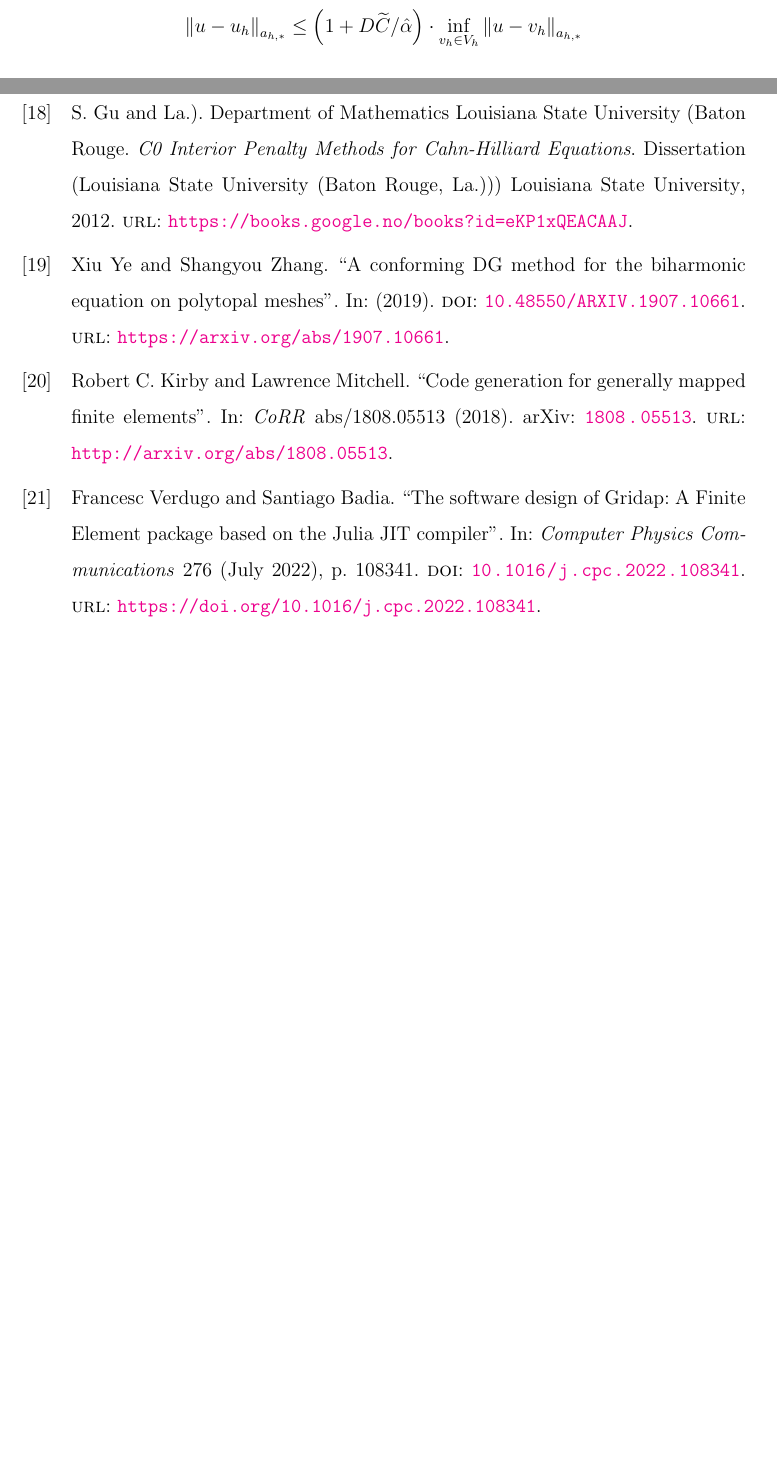
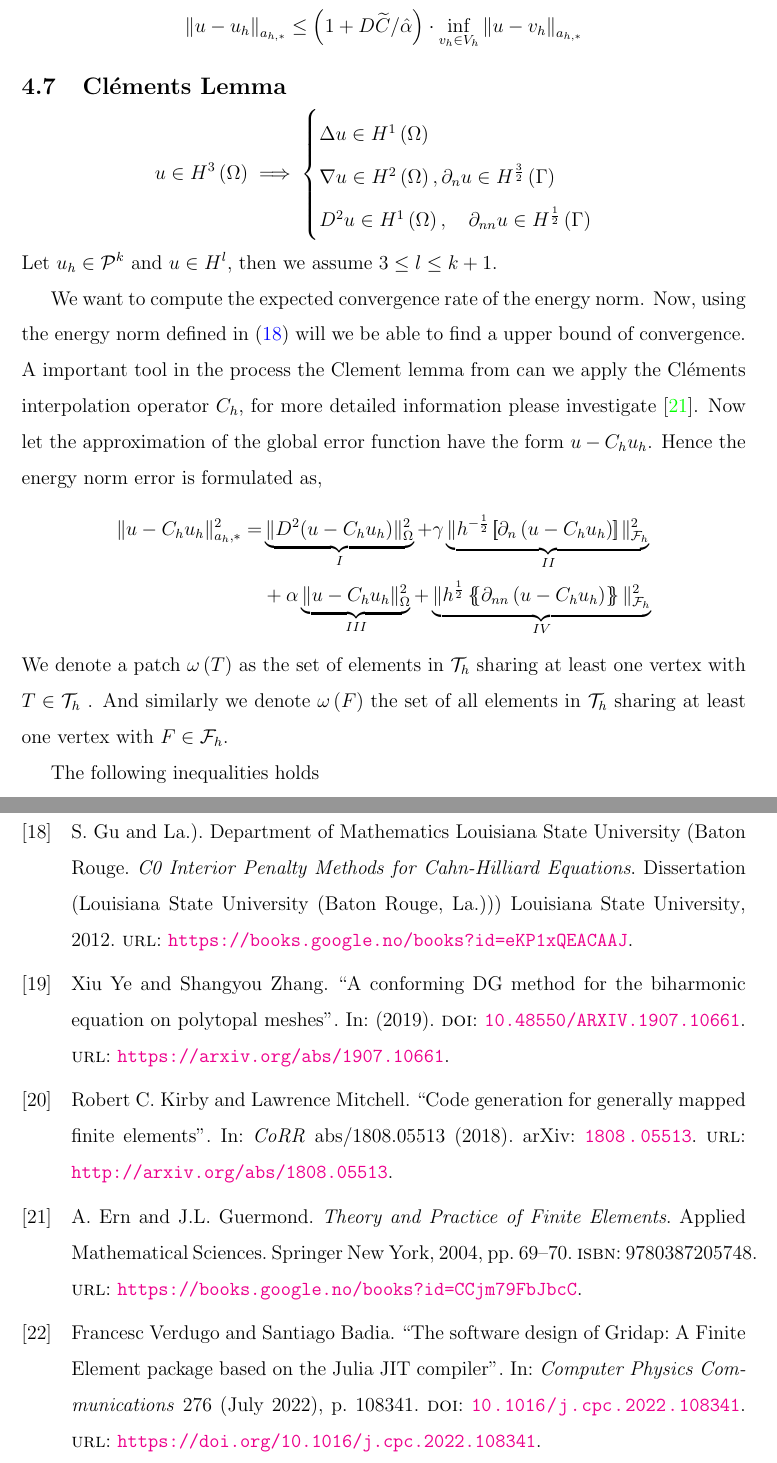
Before and after one commit to isakhammer/master_thesis, a LaTeX document (latex/main.tex, which reads latex/CIP.tex, latex/bibliography.bib): two parts of pages 20 and 32 of 32, joined at a grey line, cut so that both start at the same text, the shorter picture padded with empty space. Compiled offline with pdfLaTeX.

Commit message:
Started on Clement

```diff
--- a/latex/CIP.tex
+++ b/latex/CIP.tex
@@ -388,3 +388,45 @@ Observe that we now have $ \| u_{h} - v_{h} \|_{ a_{h} }^{  }   \le \frac{\widet
 \| u - u_{h} \|_{ a_{h,*} }^{  }  & \le \left( 1 + D \widetilde{C} /\hat{\alpha } \right)\cdot \inf_{v_{h} \in  V_{h}}   \| u - v_{h} \|_{ a_{h,*} }^{  }
     \end{split}
 \]
+
+
+
+\subsection{Cléments Lemma}%
+\label{sub:clements_lemma}
+
+\[
+u \in H^3\left( \Omega  \right)  \implies \begin{cases}
+    \Delta u \in  H^{1}\left( \Omega  \right ) \\
+    \nabla u \in H^2\left( \Omega  \right), \partial _{n} u \in H^{\frac{3}{2}}\left( \Gamma  \right) \\
+    D^2u \in H^{1} \left( \Omega  \right), \quad  \partial _{nn}u \in  H^{\frac{1}{2}}\left( \Gamma  \right)
+\end{cases}
+\]
+Let $u_{h} \in \mathcal{P} ^{k}$ and $u \in  H^{l}$, then we assume $3 \le  l \le k+1$.
+
+
+We want to compute the expected convergence rate of the energy norm.
+Now, using the energy norm defined in \eqref{eq:A_energy_norm} will we be able to find a upper bound of convergence. A important tool in the process the Clement lemma from can we apply the Cléments interpolation operator $C_{h}$, for more detailed
+information please investigate \cite{ern04}. Now let the approximation of the global error function have the form $u - C_{h}u_{h}$. Hence
+the energy norm error is formulated as, \[
+    \begin{split}
+\| u - C_{h}u_{h} \|_{ a_{h},* }^{ 2 }  =&  \underbrace{\| D^2( u - C_{h}u_{h} ) \|_{\Omega   }^{2  }}_{I}  + \gamma \underbrace{\| h^{-\frac{1}{2}} \jump{ \partial _{n}\left( u - C_{h}u_{h} \right)  }    \|_{ \mathcal{F} _{h}  }^{2  }}_{II} \\
+& + \alpha \underbrace{\| u - C_{h}u_{h} \|_{\Omega   }^{2}}_{III}  + \underbrace{\| h^{\frac{1}{2}} \mean{ \partial _{nn}\left(  u - C_{h}u_{h}\right)  }   \|_{\mathcal{F} _{h}  }^{ 2 }}_{IV}
+    \end{split}
+\]
+We denote a patch $\omega \left( T \right) $ as the set of elements in $\mathcal{T} _{h}$  sharing at least one vertex with $T \in \mathcal{T} _{h}$ . And similarly we denote $\omega \left( F \right) $ the set of all elements in $\mathcal{T}_{h} $
+sharing at least one vertex with $F \in  \mathcal{F} _{h}$.
+
+The following inequalities holds
+% \[
+%     \begin{split}
+% I & \le  \| D^2\left( u - C_{h}u_{h} \right)  \|_{ \mathcal{T} _{h} }^{ 2 } = \sum_{T \in \mathcal{T} _{h}}^{} \| D^2 \left( u - C_{h}u_{h} \right)  \|_{ T }^{ 2 } \\
+%  & \le \sum_{T \in \mathcal{T} _{h}}^{}  \| \left( u - C_{h}u_{h} \right)  \|_{2,T  }^{  } \le  \sum_{T \in \mathcal{T} _{h}}^{}  h_{T}^{2\left( l-2 \right) } \| u \|_{l, \omega \left( T \right)   }^{  } \\
+%  II & \le  \alpha  \sum_{T \in \mathcal{T} _{h}}^{}  \| u - C_{h} \|_{ T }^{ 2 } \le  \sum_{T \in \mathcal{T} _{h}}^{} h^{2l} \| u \|_{ \omega \left( T \right)  }^{ 2 } \\
+%     III & \le  \sum_{T \in \mathcal{T} _{h}}^{}  h^{-1} \| \partial _{n} \left( u - C_{h} \right)  \|_{ \partial T  }^{  } \le  \sum_{T \in \mathcal{T} _{h}}^{}  h^{-1} \left( h^{l -1 -\frac{1}{2}} \| u \|_{ l, \omega \left( T \right)  }^{  }
+%     \right)^{2} \le \sum_{T \in \mathcal{T} _{h}}^{}  h^{2(l-2)} \| u \|_{ l, \Omega \left( F \right)  }^{ 2 } \\
+% IV \le \sum_{T \in \mathcal{T} _{h}}^{}  h \| \partial _{nn} \left( u - C_{h} \right)  \|_{\partial T  }^{  } \le  \sum_{T \in  \mathcal{T} _{h}}^{} h \left( h^{l -2 -\frac{1}{2}} \| u \|_{ l, \omega \left( F \right)  }^{  }  \right)
+% \]
+% and lastly
+% \[
+% I + II + III +  IV  \le  h^{2\left( l-2 \right) } \| u \|_{ H^{l}\left( \Omega  \right)  }^{  }
+% \]
--- a/latex/bibliography.bib
+++ b/latex/bibliography.bib
@@ -12,0 +18 @@
+  isbn={9780387205748},
@@ -13,3 +22,6 @@
+  url={https://books.google.no/books?id=CCjm79FbJbcC},
+  year={2004},
+  publisher={Springer New York}
 }
 
 @article{julia17,
```
Also changed, not shown: latex/numerical_results.tex (+1 -1 lines), latex/bibliography.bib (8 more changed lines).
